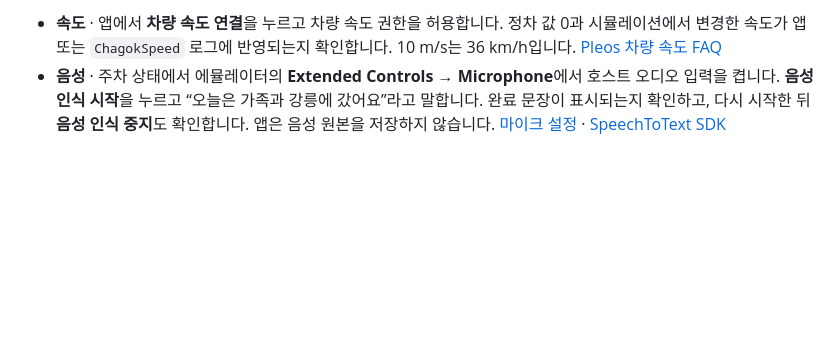
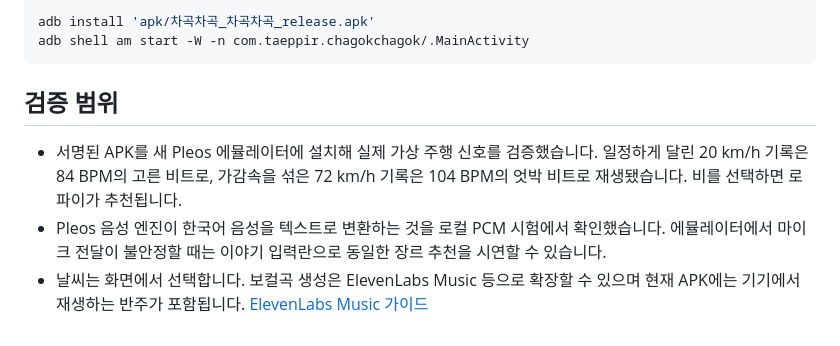
Before and after one commit to Taeppir/chagok-chagok, a Markdown page: README.md, the part around one of its changes. Drawn GitHub-style; blank space fills up the shorter version.

Commit message:
Document the Pleos demo and package the signed release

````diff
--- a/README.md
+++ b/README.md
@@ -18,3 +52,11 @@ adb shell am start -W -n com.taeppir.chagokchagok/.MainActivity
 
-- **속도** · 앱에서 **차량 속도 연결**을 누르고 차량 속도 권한을 허용합니다. 정차 값 0과 시뮬레이션에서 변경한 속도가 앱 또는 `ChagokSpeed` 로그에 반영되는지 확인합니다. 10 m/s는 36 km/h입니다. [Pleos 차량 속도 FAQ](https://document.pleos.ai/docs/pleos-only/vehicle-app-developer-guide/vehicle-app-faq)
-- **음성** · 주차 상태에서 에뮬레이터의 **Extended Controls → Microphone**에서 호스트 오디오 입력을 켭니다. **음성 인식 시작**을 누르고 “오늘은 가족과 강릉에 갔어요”라고 말합니다. 완료 문장이 표시되는지 확인하고, 다시 시작한 뒤 **음성 인식 중지**도 확인합니다. 앱은 음성 원본을 저장하지 않습니다. [마이크 설정](https://document.pleos.ai/docs/connect/guide/getting-started/application-development/configure-pleos-connect-emulator#마이크-접근-설정) · [SpeechToText SDK](https://document.pleos.ai/docs/pleos-only/connect-sdk-pleos/SpeechToText/intro)
+```sh
+adb install 'apk/차곡차곡_차곡차곡_release.apk'
+adb shell am start -W -n com.taeppir.chagokchagok/.MainActivity
+```
+
+## 검증 범위
+
+- 서명된 APK를 새 Pleos 에뮬레이터에 설치해 실제 가상 주행 신호를 검증했습니다. 일정하게 달린 20 km/h 기록은 84 BPM의 고른 비트로, 가감속을 섞은 72 km/h 기록은 104 BPM의 엇박 비트로 재생됐습니다. 비를 선택하면 로파이가 추천됩니다.
+- Pleos 음성 엔진이 한국어 음성을 텍스트로 변환하는 것을 로컬 PCM 시험에서 확인했습니다. 에뮬레이터에서 마이크 전달이 불안정할 때는 이야기 입력란으로 동일한 장르 추천을 시연할 수 있습니다.
+- 날씨는 화면에서 선택합니다. 보컬곡 생성은 ElevenLabs Music 등으로 확장할 수 있으며 현재 APK에는 기기에서 재생하는 반주가 포함됩니다. [ElevenLabs Music 가이드](https://elevenlabs.io/docs/eleven-api/guides/how-to/music/composition-plans)
````
Also changed, not shown: other parts of README.md (+41 -7 lines), docs/pleos-preview.png (added), 1 other file.
